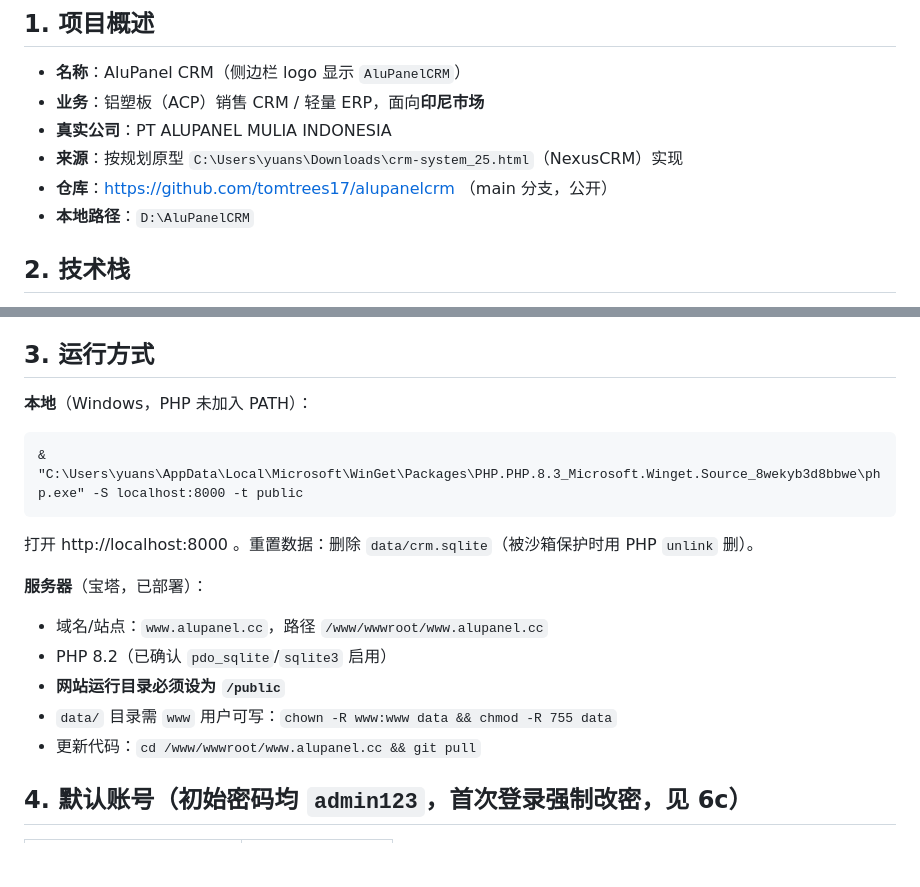
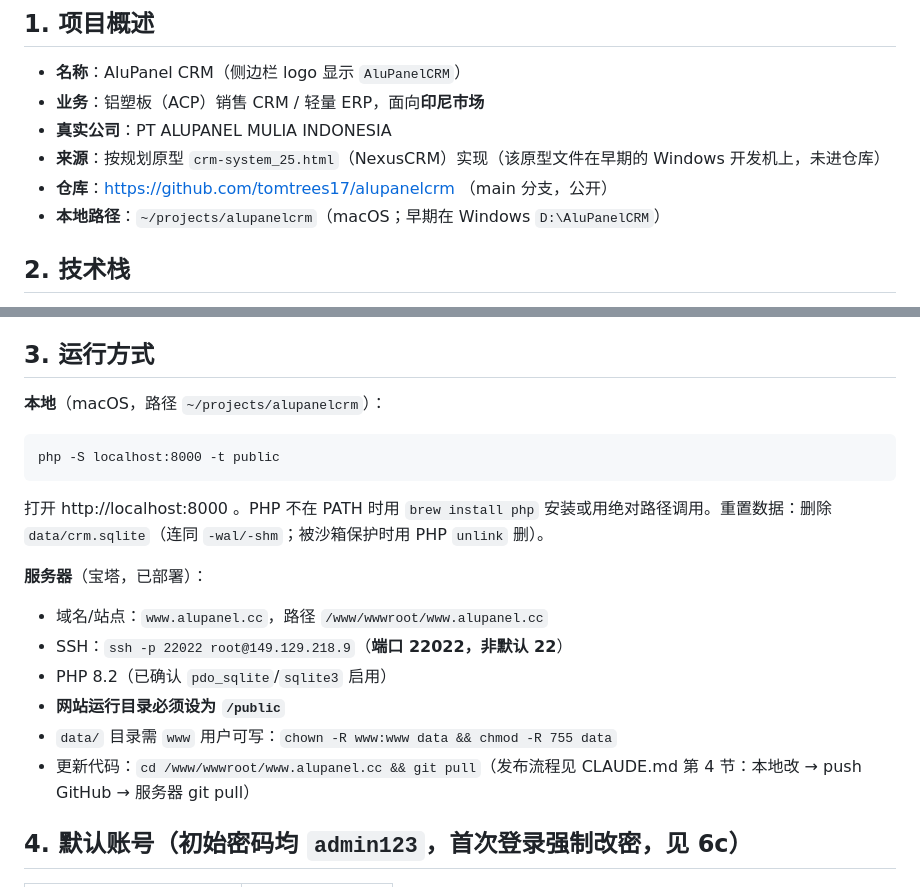
Before and after one commit to tomtrees17/alupanelcrm, a Markdown page: docs/PROJECT_STATUS.md, 2 parts joined by grey strips. GitHub-like rendering; blank space fills up the shorter version.

Commit message:
Docs: real SSH endpoint and macOS local path in CLAUDE.md / PROJECT_STATUS
Co-Authored-By: Claude Opus 5 <noreply@anthropic.com>

````diff
--- a/docs/PROJECT_STATUS.md
+++ b/docs/PROJECT_STATUS.md
@@ -7,9 +7,9 @@
 - **名称**：AluPanel CRM（侧边栏 logo 显示 `AluPanelCRM`）
 - **业务**：铝塑板（ACP）销售 CRM / 轻量 ERP，面向**印尼市场**
 - **真实公司**：PT ALUPANEL MULIA INDONESIA
-- **来源**：按规划原型 `C:\Users\yuans\Downloads\crm-system_25.html`（NexusCRM）实现
+- **来源**：按规划原型 `crm-system_25.html`（NexusCRM）实现（该原型文件在早期的 Windows 开发机上，未进仓库）
 - **仓库**：https://github.com/tomtrees17/alupanelcrm （main 分支，公开）
-- **本地路径**：`D:\AluPanelCRM`
+- **本地路径**：`~/projects/alupanelcrm`（macOS；早期在 Windows `D:\AluPanelCRM`）
 
 ## 2. 技术栈
 
@@ -22,18 +22,19 @@
 
 ## 3. 运行方式
 
-**本地**（Windows，PHP 未加入 PATH）：
+**本地**（macOS，路径 `~/projects/alupanelcrm`）：
 ```
-& "C:\Users\yuans\AppData\Local\Microsoft\WinGet\Packages\PHP.PHP.8.3_Microsoft.Winget.Source_8wekyb3d8bbwe\php.exe" -S localhost:8000 -t public
+php -S localhost:8000 -t public
 ```
-打开 http://localhost:8000 。重置数据：删除 `data/crm.sqlite`（被沙箱保护时用 PHP `unlink` 删）。
+打开 http://localhost:8000 。PHP 不在 PATH 时用 `brew install php` 安装或用绝对路径调用。重置数据：删除 `data/crm.sqlite`（连同 `-wal/-shm`；被沙箱保护时用 PHP `unlink` 删）。
 
 **服务器**（宝塔，已部署）：
 - 域名/站点：`www.alupanel.cc`，路径 `/www/wwwroot/www.alupanel.cc`
+- SSH：`ssh -p 22022 root@149.129.218.9`（**端口 22022，非默认 22**）
 - PHP 8.2（已确认 `pdo_sqlite`/`sqlite3` 启用）
 - **网站运行目录必须设为 `/public`**
 - `data/` 目录需 `www` 用户可写：`chown -R www:www data && chmod -R 755 data`
-- 更新代码：`cd /www/wwwroot/www.alupanel.cc && git pull`
+- 更新代码：`cd /www/wwwroot/www.alupanel.cc && git pull`（发布流程见 CLAUDE.md 第 4 节：本地改 → push GitHub → 服务器 git pull）
 
 ## 4. 默认账号（初始密码均 `admin123`，**首次登录强制改密**，见 6c）
 
````
Also changed, not shown: CLAUDE.md (+3 -3 lines).
